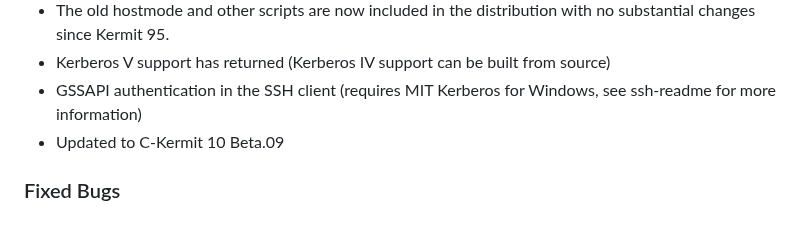
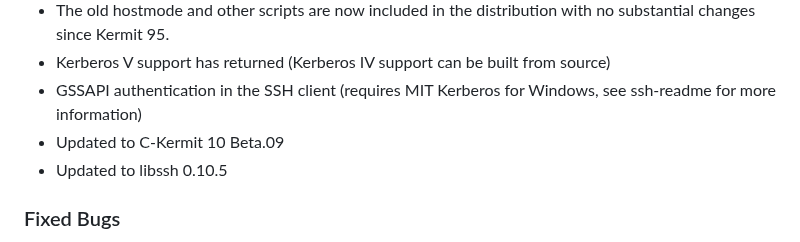
Before and after one commit to davidrg/ckwin, a Markdown page: doc/changes.md, the part around the change. Rendered like a GitHub page.

```diff
--- a/doc/changes.md
+++ b/doc/changes.md
@@ -21,6 +21,7 @@ Also included are a selection of minor enhancements, features and bugfixes.
 * GSSAPI authentication in the SSH client (requires MIT Kerberos for Windows,
   see ssh-readme for more information)
 * Updated to C-Kermit 10 Beta.09
+* Updated to libssh 0.10.5
 
 ### Fixed Bugs
 * Fixed crash on startup under Crossover on MacOS and Wine on Linux
```
